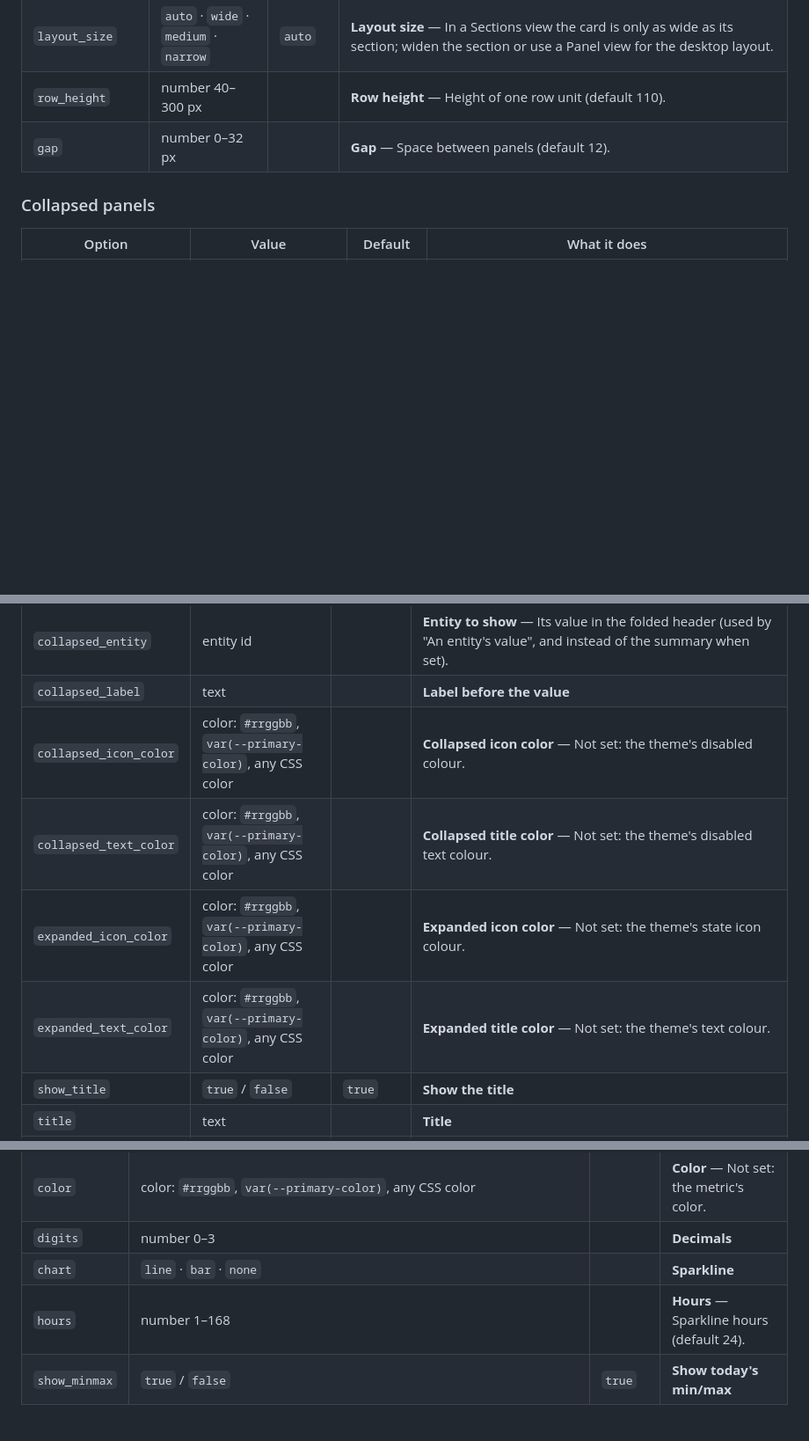
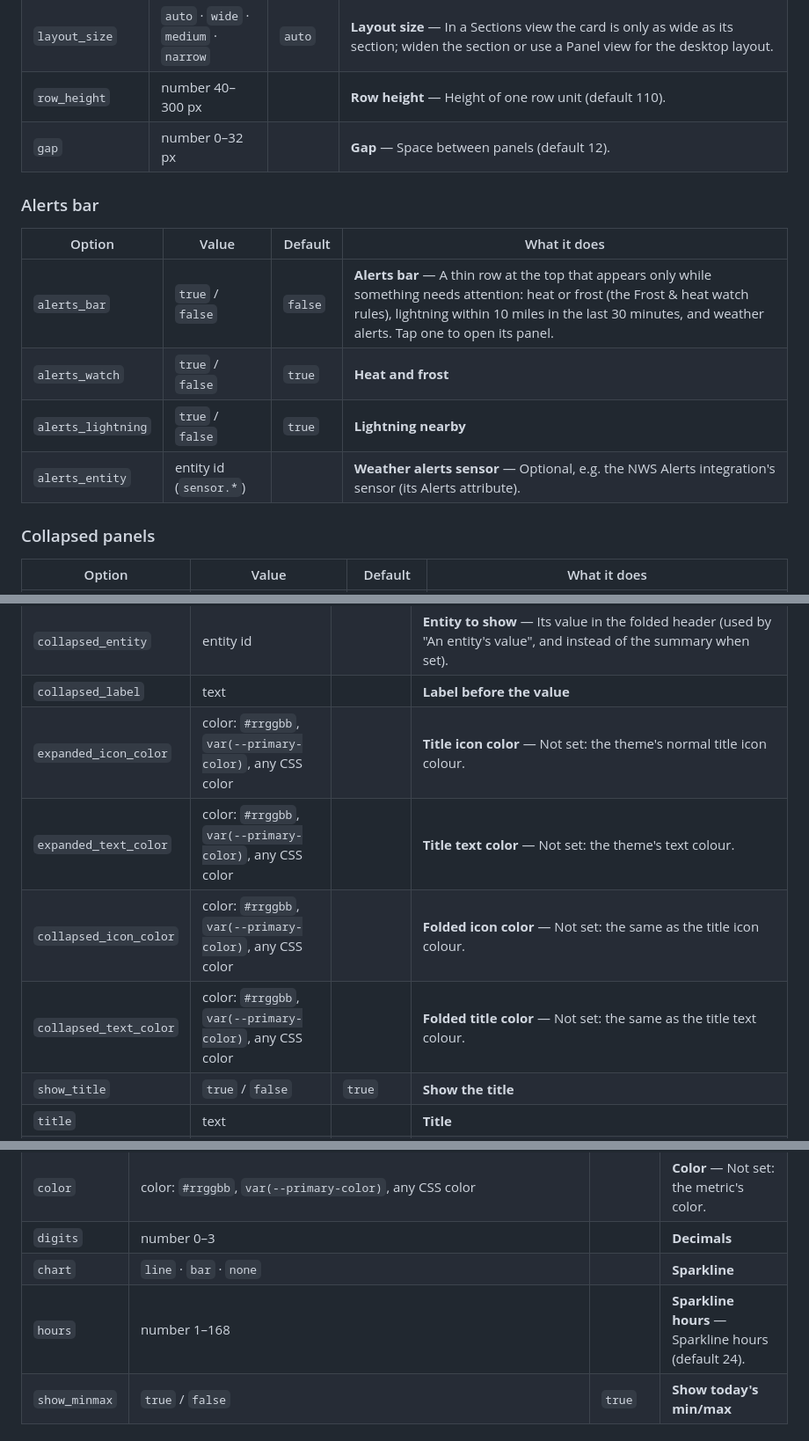
Before and after one commit to Ltek/weather-station-flex-card, a Markdown page: docs/CONFIGURATION.md, 3 parts joined by grey strips. Shown at 88% size. Rendered like a GitHub page; blank space fills up the shorter version.

```diff
--- a/docs/CONFIGURATION.md
+++ b/docs/CONFIGURATION.md
@@ -87,6 +87,15 @@ With no `panels:` the card shows its default dashboard (hero, bulletin, Sky Trac
 | `row_height` | number 40–300 px |  | **Row height** — Height of one row unit (default 110). |
 | `gap` | number 0–32 px |  | **Gap** — Space between panels (default 12). |
 
+### Alerts bar
+
+| Option | Value | Default | What it does |
+|---|---|---|---|
+| `alerts_bar` | `true` / `false` | `false` | **Alerts bar** — A thin row at the top that appears only while something needs attention: heat or frost (the Frost & heat watch rules), lightning within 10 miles in the last 30 minutes, and weather alerts. Tap one to open its panel. |
+| `alerts_watch` | `true` / `false` | `true` | **Heat and frost** |
+| `alerts_lightning` | `true` / `false` | `true` | **Lightning nearby** |
+| `alerts_entity` | entity id (`sensor.*`) |  | **Weather alerts sensor** — Optional, e.g. the NWS Alerts integration's sensor (its Alerts attribute). |
+
 ### Collapsed panels
 
 | Option | Value | Default | What it does |
@@ -170,10 +181,10 @@ Panels inside a `stack` have no grid place of their own; they take:
 | `collapsed_info` | `default` · `summary` · `entity` · `off` | `default` | **Info in the header while folded** |
 | `collapsed_entity` | entity id |  | **Entity to show** — Its value in the folded header (used by "An entity's value", and instead of the summary when set). |
 | `collapsed_label` | text |  | **Label before the value** |
-| `collapsed_icon_color` | color: `#rrggbb`, `var(--primary-color)`, any CSS color |  | **Collapsed icon color** — Not set: the theme's disabled colour. |
-| `collapsed_text_color` | color: `#rrggbb`, `var(--primary-color)`, any CSS color |  | **Collapsed title color** — Not set: the theme's disabled text colour. |
-| `expanded_icon_color` | color: `#rrggbb`, `var(--primary-color)`, any CSS color |  | **Expanded icon color** — Not set: the theme's state icon colour. |
-| `expanded_text_color` | color: `#rrggbb`, `var(--primary-color)`, any CSS color |  | **Expanded title color** — Not set: the theme's text colour. |
+| `expanded_icon_color` | color: `#rrggbb`, `var(--primary-color)`, any CSS color |  | **Title icon color** — Not set: the theme's normal title icon colour. |
+| `expanded_text_color` | color: `#rrggbb`, `var(--primary-color)`, any CSS color |  | **Title text color** — Not set: the theme's text colour. |
+| `collapsed_icon_color` | color: `#rrggbb`, `var(--primary-color)`, any CSS color |  | **Folded icon color** — Not set: the same as the title icon colour. |
+| `collapsed_text_color` | color: `#rrggbb`, `var(--primary-color)`, any CSS color |  | **Folded title color** — Not set: the same as the title text colour. |
 | `show_title` | `true` / `false` | `true` | **Show the title** |
 | `title` | text |  | **Title** |
 | `show_icon` | `true` / `false` | `true` | **Show the title icon** |
@@ -450,7 +461,7 @@ Default size: 2 of 12 wide, 2 rows high.
 | `color` | color: `#rrggbb`, `var(--primary-color)`, any CSS color |  | **Color** — Not set: the metric's color. |
 | `digits` | number 0–3 |  | **Decimals** |
 | `chart` | `line` · `bar` · `none` |  | **Sparkline** |
-| `hours` | number 1–168 |  | **Hours** — Sparkline hours (default 24). |
+| `hours` | number 1–168 |  | **Sparkline hours** — Sparkline hours (default 24). |
 | `show_minmax` | `true` / `false` | `true` | **Show today's min/max** |
 
 ### Moon — `type: moon`
```
Also changed, not shown: other parts of docs/CONFIGURATION.md (+15 -13 lines).
